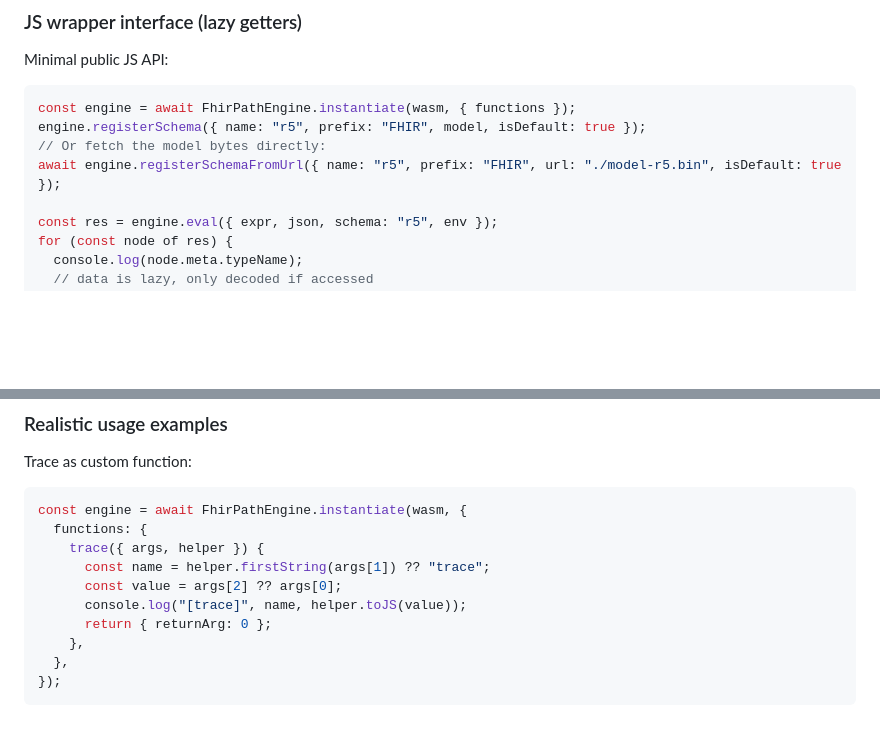
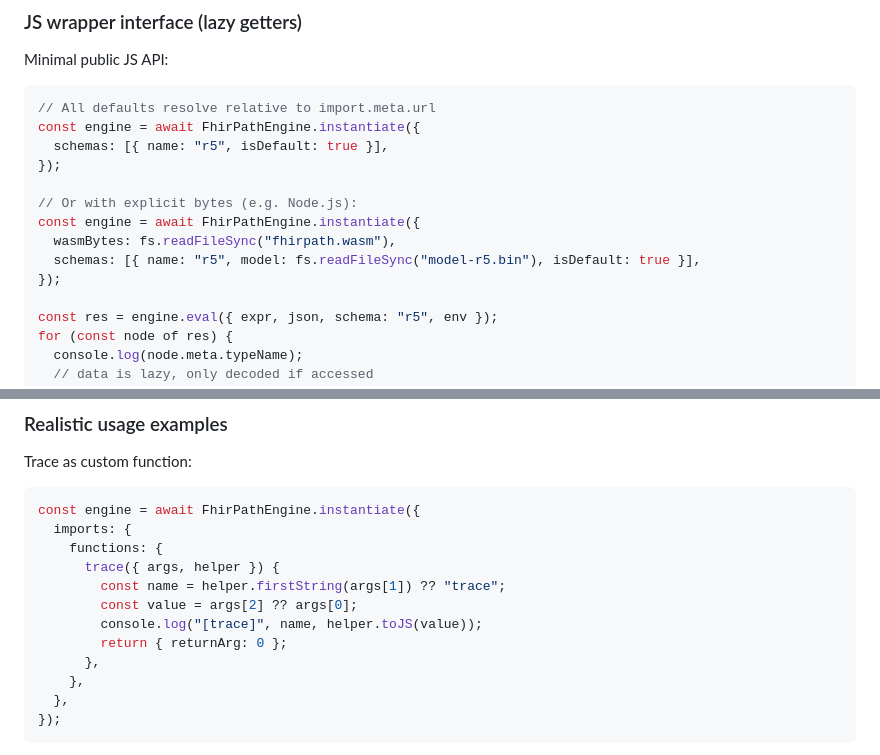
Before and after one commit to jmandel/fhirpath.zig, a Markdown page: design.md, 2 parts joined by grey strips. GitHub-like rendering; blank space fills up the shorter version.

Commit message:
Update design.md code examples to match new API
Co-Authored-By: Claude Opus 4.5 <noreply@anthropic.com>

````diff
--- a/design.md
+++ b/design.md
@@ -386,10 +386,16 @@ returning a result.
 
 Minimal public JS API:
 ```js
-const engine = await FhirPathEngine.instantiate(wasm, { functions });
-engine.registerSchema({ name: "r5", prefix: "FHIR", model, isDefault: true });
-// Or fetch the model bytes directly:
-await engine.registerSchemaFromUrl({ name: "r5", prefix: "FHIR", url: "./model-r5.bin", isDefault: true });
+// All defaults resolve relative to import.meta.url
+const engine = await FhirPathEngine.instantiate({
+  schemas: [{ name: "r5", isDefault: true }],
+});
+
+// Or with explicit bytes (e.g. Node.js):
+const engine = await FhirPathEngine.instantiate({
+  wasmBytes: fs.readFileSync("fhirpath.wasm"),
+  schemas: [{ name: "r5", model: fs.readFileSync("model-r5.bin"), isDefault: true }],
+});
 
 const res = engine.eval({ expr, json, schema: "r5", env });
 for (const node of res) {
@@ -496,13 +502,15 @@ Item.value_kind = dateTime
 
 Trace as custom function:
 ```js
-const engine = await FhirPathEngine.instantiate(wasm, {
-  functions: {
-    trace({ args, helper }) {
-      const name = helper.firstString(args[1]) ?? "trace";
-      const value = args[2] ?? args[0];
-      console.log("[trace]", name, helper.toJS(value));
-      return { returnArg: 0 };
+const engine = await FhirPathEngine.instantiate({
+  imports: {
+    functions: {
+      trace({ args, helper }) {
+        const name = helper.firstString(args[1]) ?? "trace";
+        const value = args[2] ?? args[0];
+        console.log("[trace]", name, helper.toJS(value));
+        return { returnArg: 0 };
+      },
     },
   },
 });
````
